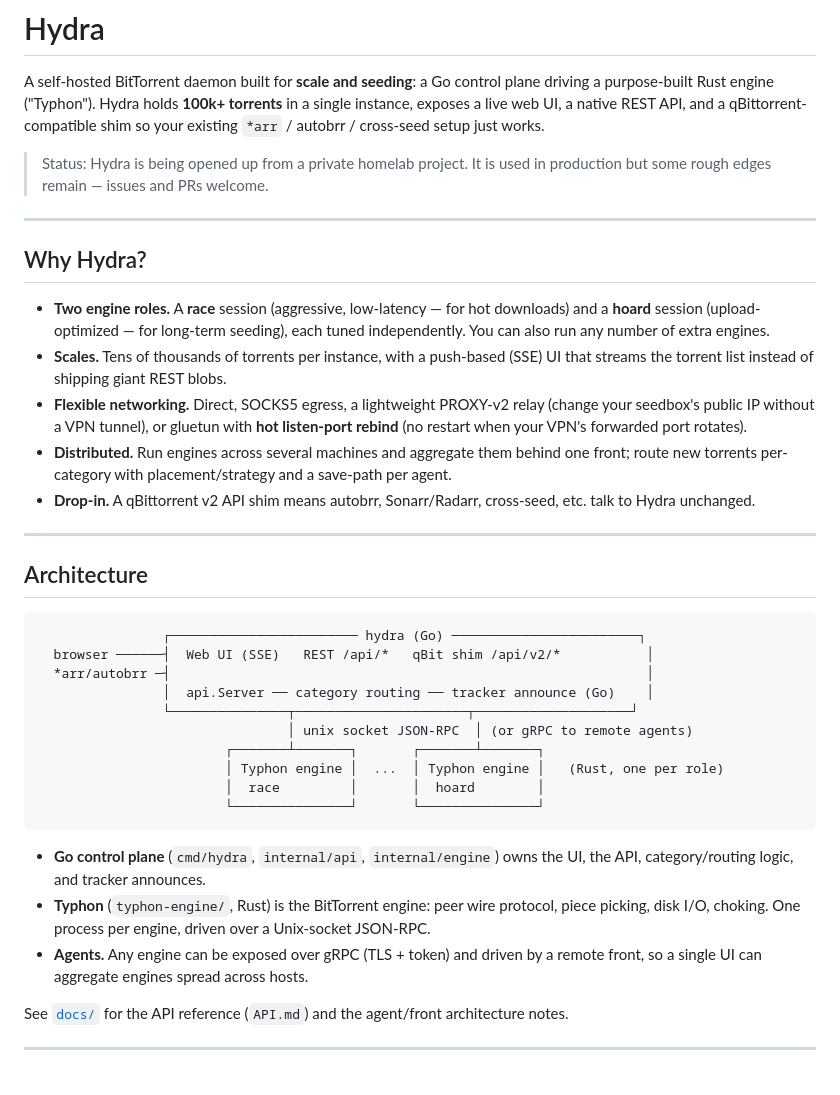
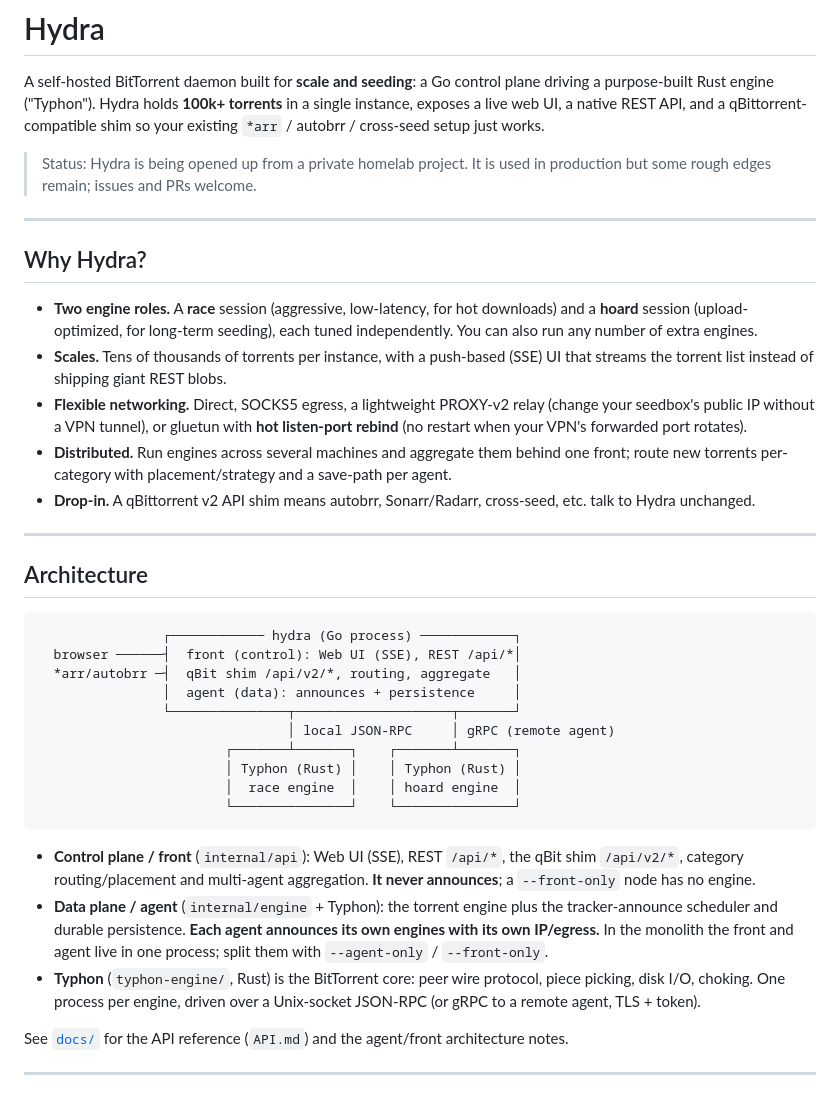
Before and after one commit to Kheopsian/Hydra, a Markdown page: README.md, the part around one of its changes. GitHub-like rendering.

Commit message:
docs(readme): fix architecture diagram alignment + announce lives in the agent/data-plane; drop em-dashes

````diff
--- a/README.md
+++ b/README.md
@@ -7,14 +7,14 @@ qBittorrent-compatible shim so your existing `*arr` / autobrr / cross-seed setup
 just works.
 
 > Status: Hydra is being opened up from a private homelab project. It is used in
-> production but some rough edges remain — issues and PRs welcome.
+> production but some rough edges remain; issues and PRs welcome.
 
 ---
 
 ## Why Hydra?
 
-- **Two engine roles.** A **race** session (aggressive, low-latency — for hot
-  downloads) and a **hoard** session (upload-optimized — for long-term seeding),
+- **Two engine roles.** A **race** session (aggressive, low-latency, for hot
+  downloads) and a **hoard** session (upload-optimized, for long-term seeding),
   each tuned independently. You can also run any number of extra engines.
 - **Scales.** Tens of thousands of torrents per instance, with a push-based
   (SSE) UI that streams the torrent list instead of shipping giant REST blobs.
@@ -32,25 +32,28 @@ just works.
 ## Architecture
 
 ```
-                ┌──────────────────────── hydra (Go) ────────────────────────┐
-  browser ──────┤  Web UI (SSE)   REST /api/*   qBit shim /api/v2/*           │
-  *arr/autobrr ─┤                                                             │
-                │  api.Server ── category routing ── tracker announce (Go)    │
-                └───────────────┬──────────────────────┬────────────────────┘
-                                │ unix socket JSON-RPC  │ (or gRPC to remote agents)
-                        ┌───────┴───────┐       ┌───────┴───────┐
-                        │ Typhon engine │  ...  │ Typhon engine │   (Rust, one per role)
-                        │  race         │       │  hoard        │
-                        └───────────────┘       └───────────────┘
+                ┌──────────── hydra (Go process) ────────────┐
+  browser ──────┤  front (control): Web UI (SSE), REST /api/*│
+  *arr/autobrr ─┤  qBit shim /api/v2/*, routing, aggregate   │
+                │  agent (data): announces + persistence     │
+                └───────────────┬────────────────────┬───────┘
+                                │ local JSON-RPC     │ gRPC (remote agent)
+                        ┌───────┴───────┐    ┌───────┴───────┐
+                        │ Typhon (Rust) │    │ Typhon (Rust) │
+                        │  race engine  │    │ hoard engine  │
+                        └───────────────┘    └───────────────┘
 ```
 
-- **Go control plane** (`cmd/hydra`, `internal/api`, `internal/engine`) owns the
-  UI, the API, category/routing logic, and tracker announces.
-- **Typhon** (`typhon-engine/`, Rust) is the BitTorrent engine: peer wire
-  protocol, piece picking, disk I/O, choking. One process per engine, driven
-  over a Unix-socket JSON-RPC.
-- **Agents.** Any engine can be exposed over gRPC (TLS + token) and driven by a
-  remote front, so a single UI can aggregate engines spread across hosts.
+- **Control plane / front** (`internal/api`): Web UI (SSE), REST `/api/*`,
+  the qBit shim `/api/v2/*`, category routing/placement and multi-agent
+  aggregation. **It never announces**; a `--front-only` node has no engine.
+- **Data plane / agent** (`internal/engine` + Typhon): the torrent engine
+  plus the tracker-announce scheduler and durable persistence. **Each agent
+  announces its own engines with its own IP/egress.** In the monolith the front
+  and agent live in one process; split them with `--agent-only` / `--front-only`.
+- **Typhon** (`typhon-engine/`, Rust) is the BitTorrent core: peer wire protocol,
+  piece picking, disk I/O, choking. One process per engine, driven over a
+  Unix-socket JSON-RPC (or gRPC to a remote agent, TLS + token).
 
 See [`docs/`](docs/) for the API reference (`API.md`) and the agent/front
 architecture notes.
````
Also changed, not shown: other parts of README.md (+13 -13 lines).
